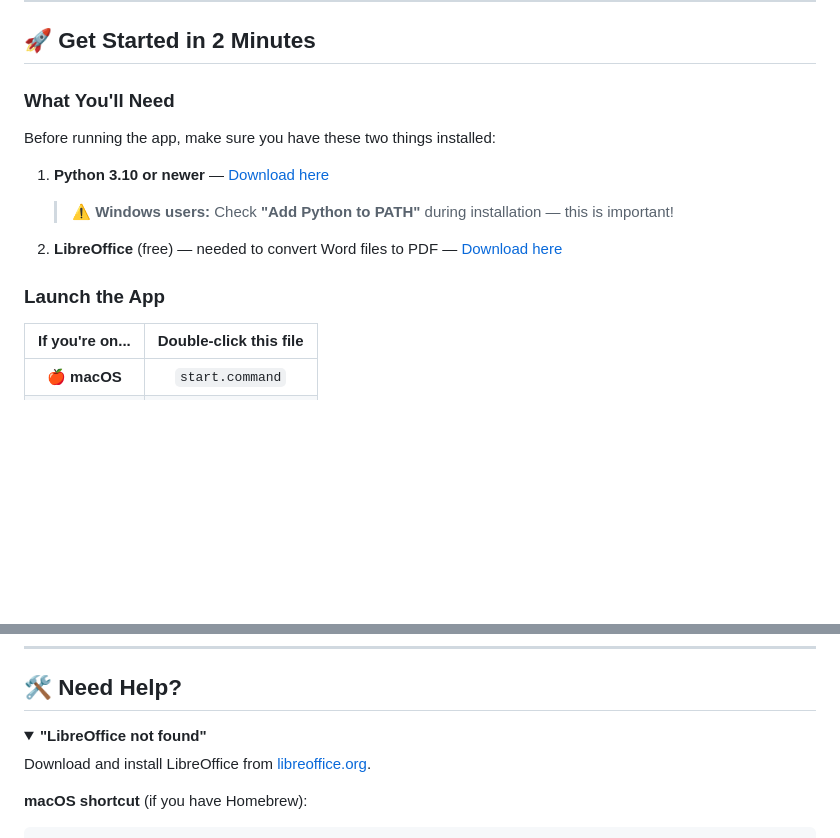
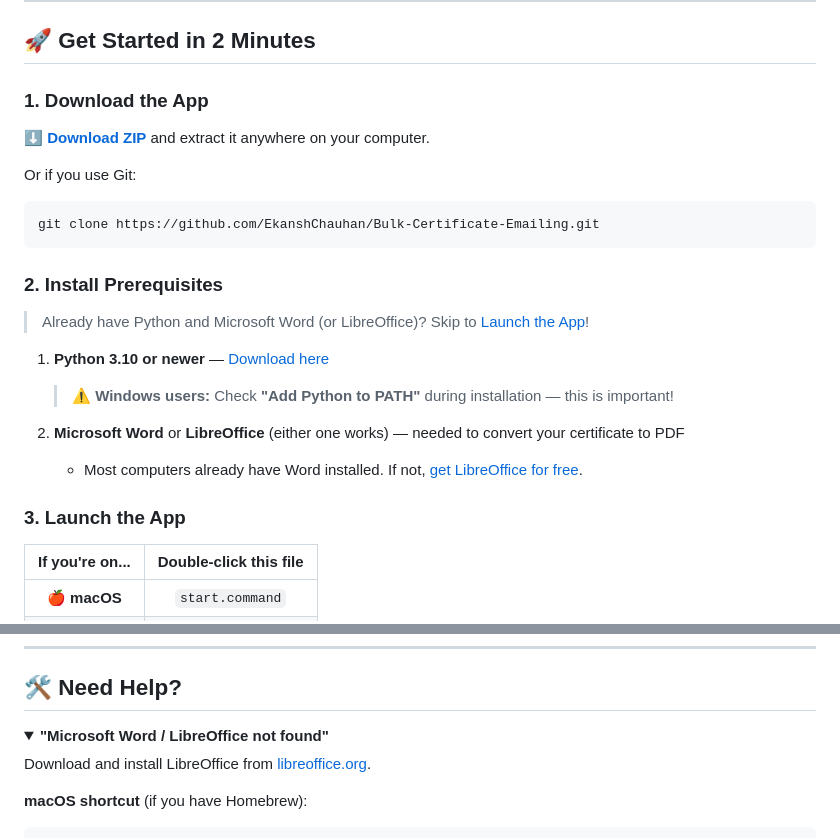
Before and after one commit to ekansh09/Bulk-Certificate-Emailing, a Markdown page: README.md, 2 parts joined by grey strips. Drawn GitHub-style; folded sections open; blank space fills up the shorter version.

````diff
--- a/README.md
+++ b/README.md
@@ -65,16 +65,26 @@ Each person gets their own certificate with their name filled in, converted to P
 
 ## 🚀 Get Started in 2 Minutes
 
-### What You'll Need
+### 1. Download the App
 
-Before running the app, make sure you have these two things installed:
+[⬇️ **Download ZIP**](../../archive/refs/heads/main.zip) and extract it anywhere on your computer.
+
+Or if you use Git:
+```
+git clone https://github.com/EkanshChauhan/Bulk-Certificate-Emailing.git
+```
+
+### 2. Install Prerequisites
+
+> Already have Python and Microsoft Word (or LibreOffice)? Skip to [Launch the App](#3-launch-the-app)!
 
 1. **Python 3.10 or newer** — [Download here](https://www.python.org/downloads/)
    > ⚠️ **Windows users:** Check **"Add Python to PATH"** during installation — this is important!
 
-2. **LibreOffice** (free) — needed to convert Word files to PDF — [Download here](https://www.libreoffice.org/download/download/)
+2. **Microsoft Word** or **LibreOffice** (either one works) — needed to convert your certificate to PDF
+   - Most computers already have Word installed. If not, [get LibreOffice for free](https://www.libreoffice.org/download/download/).
 
-### Launch the App
+### 3. Launch the App
 
 | If you're on... | Double-click this file |
 |:-:|:-:|
@@ -132,7 +142,7 @@ Failed emails are retried automatically. You can also download a list of any tha
 ## 🛠 Need Help?
 
 <details>
-<summary><strong>"LibreOffice not found"</strong></summary>
+<summary><strong>"Microsoft Word / LibreOffice not found"</strong></summary>
 
 Download and install LibreOffice from [libreoffice.org](https://www.libreoffice.org/download/download/).
 
````
